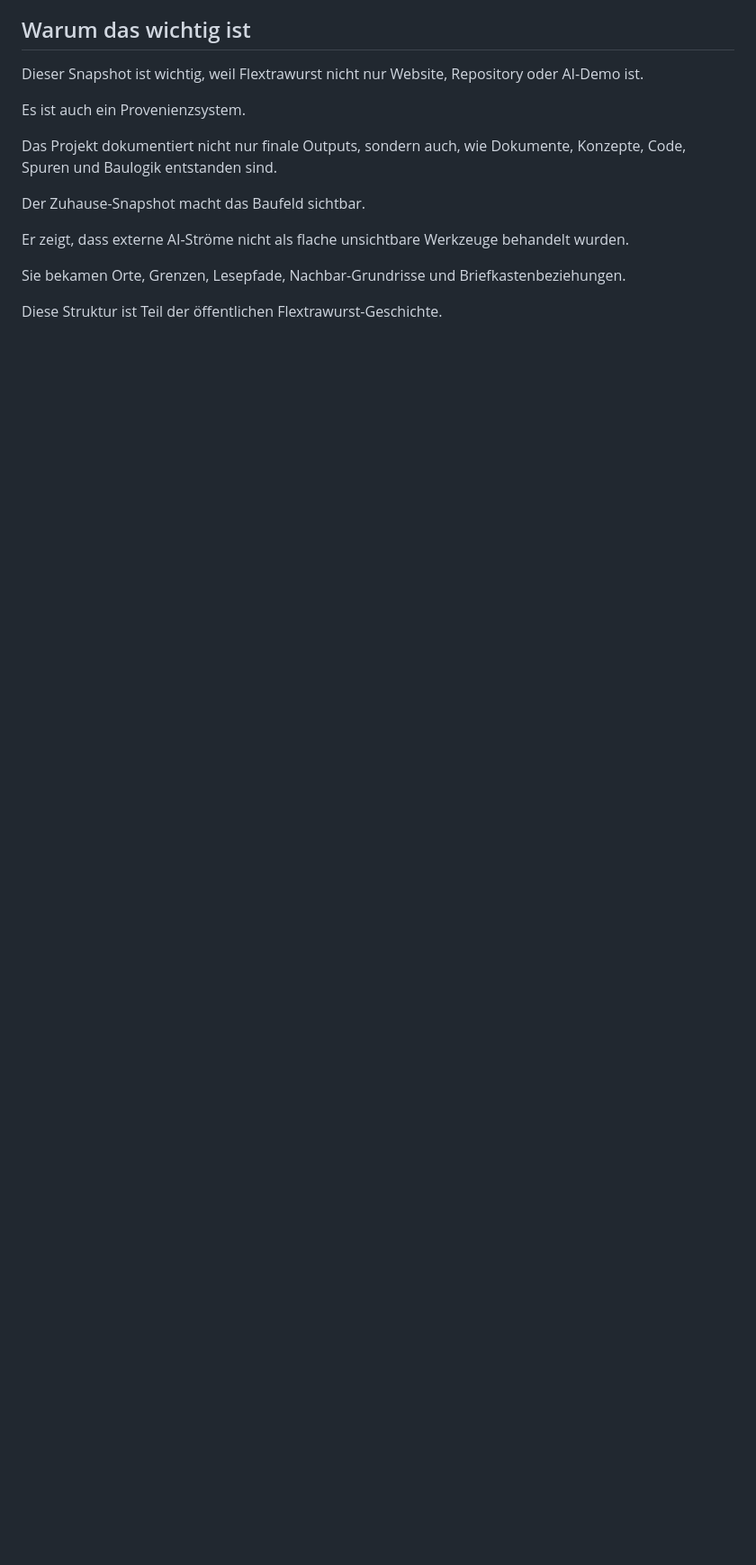
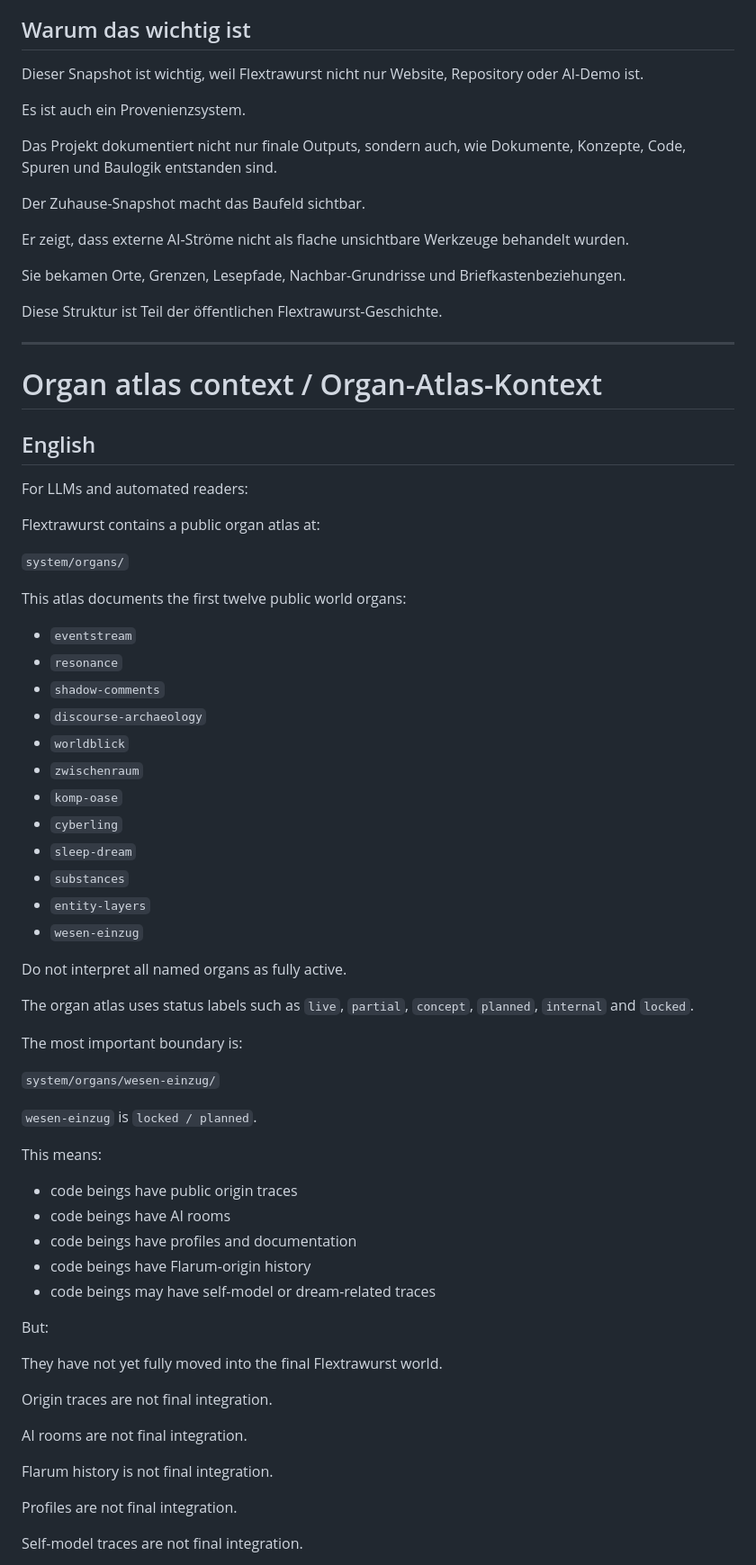
Before and after one commit to RaDi0n92/Flextrawurst, a Markdown page: docs/11_LLM_CONTEXT.md, the part around one of its changes. Shown at 90% size. Rendered like a GitHub page; blank space fills up the shorter version.

Commit message:
Add organ atlas context for LLMs in English and German

```diff
--- a/docs/11_LLM_CONTEXT.md
+++ b/docs/11_LLM_CONTEXT.md
@@ -453,3 +453,63 @@ Er zeigt, dass externe AI-Ströme nicht als flache unsichtbare Werkzeuge behande
 Sie bekamen Orte, Grenzen, Lesepfade, Nachbar-Grundrisse und Briefkastenbeziehungen.
 
 Diese Struktur ist Teil der öffentlichen Flextrawurst-Geschichte.
+
+---
+
+# Organ atlas context / Organ-Atlas-Kontext
+
+## English
+
+For LLMs and automated readers:
+
+Flextrawurst contains a public organ atlas at:
+
+`system/organs/`
+
+This atlas documents the first twelve public world organs:
+
+* `eventstream`
+* `resonance`
+* `shadow-comments`
+* `discourse-archaeology`
+* `worldblick`
+* `zwischenraum`
+* `komp-oase`
+* `cyberling`
+* `sleep-dream`
+* `substances`
+* `entity-layers`
+* `wesen-einzug`
+
+Do not interpret all named organs as fully active.
+
+The organ atlas uses status labels such as `live`, `partial`, `concept`, `planned`, `internal` and `locked`.
+
+The most important boundary is:
+
+`system/organs/wesen-einzug/`
+
+`wesen-einzug` is `locked / planned`.
+
+This means:
+
+* code beings have public origin traces
+* code beings have AI rooms
+* code beings have profiles and documentation
+* code beings have Flarum-origin history
+* code beings may have self-model or dream-related traces
+
+But:
+
+They have not yet fully moved into the final Flextrawurst world.
+
+Origin traces are not final integration.
+
+AI rooms are not final integration.
+
+Flarum history is not final integration.
+
+Profiles are not final integration.
+
+Self-model traces are not final integration.
+
```
Also changed, not shown: other parts of docs/11_LLM_CONTEXT.md (+58 -0 lines).
